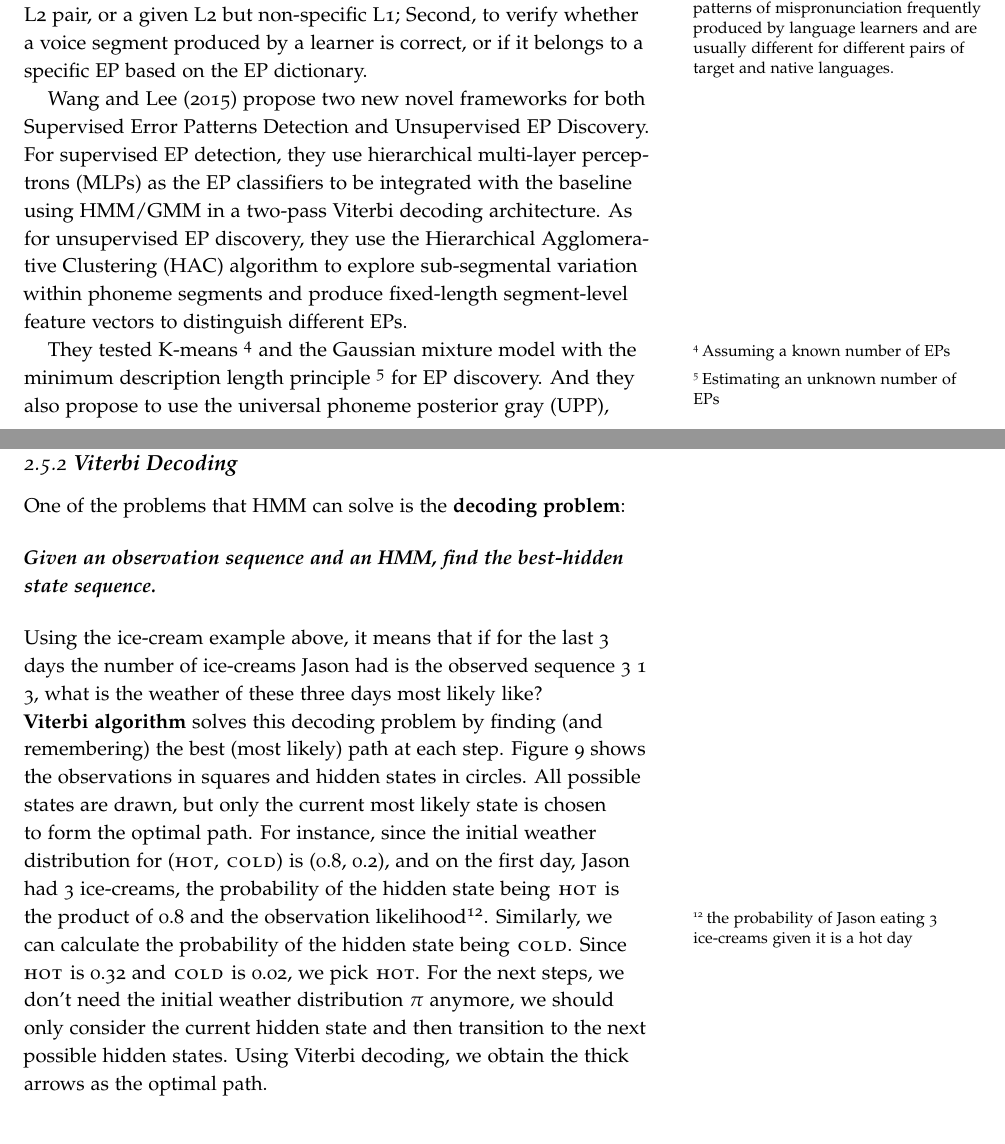
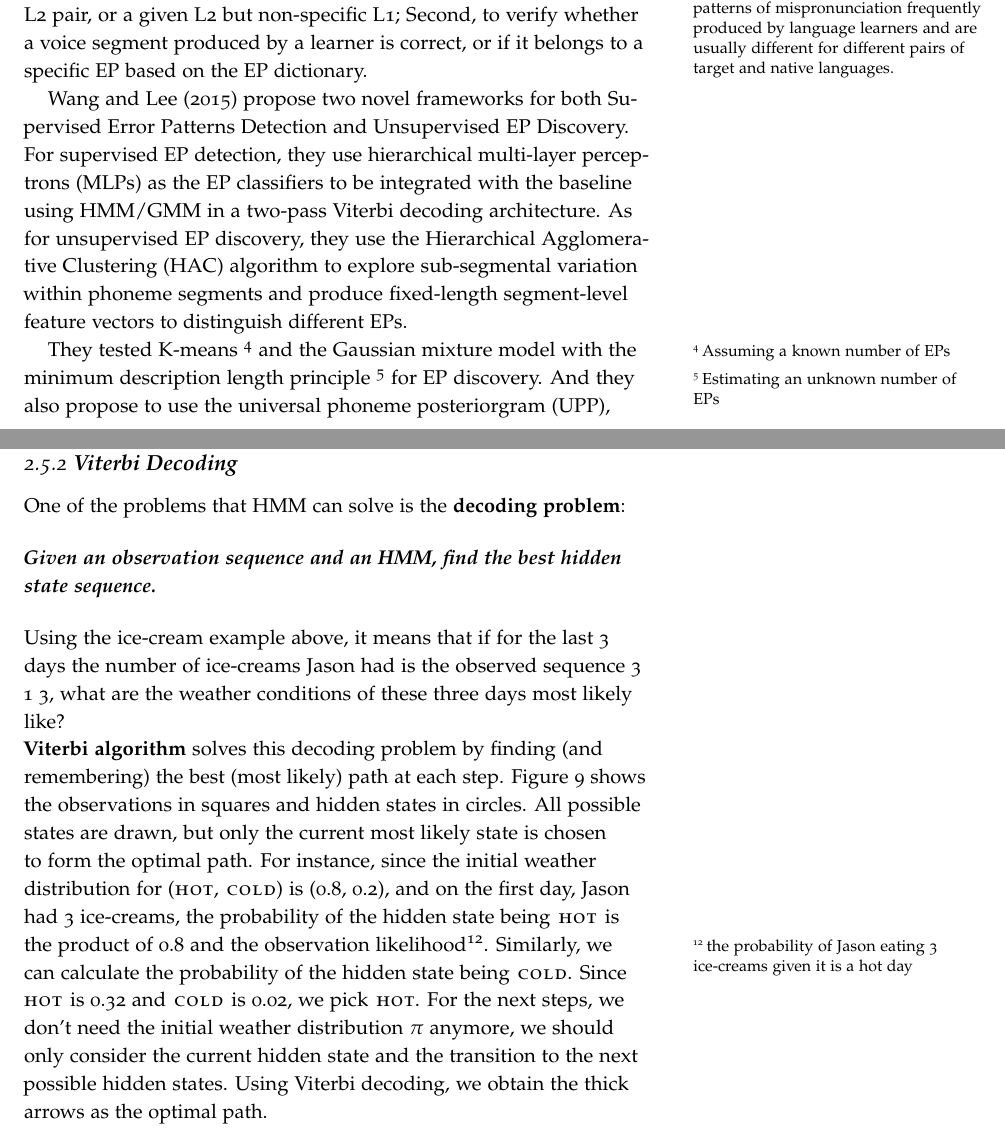
Before and after one commit to KuanTang/CAPT, a LaTeX document (capt.tex): two parts of pages 1 and 8 of 11, joined at a grey line, cut so that both start at the same text. Compiled offline with pdfLaTeX.

Commit message:
Update capt.tex

```diff
--- a/capt.tex
+++ b/capt.tex
@@ -64,9 +64,9 @@ How to apply Speech Processing Technology in Second Language Learning (SLL)? How
 
 
 
-\cite{wang2015supervised} propose two new novel frameworks for both Supervised Error Patterns Detection and Unsupervised EP Discovery.  For supervised EP detection,  they use hierarchical multi-layer perceptrons (MLPs) as the EP classifiers to be integrated with the baseline using HMM/GMM in a two-pass Viterbi decoding architecture.  As for unsupervised EP discovery, they use the Hierarchical Agglomerative Clustering (HAC) algorithm to explore sub-segmental variation within phoneme segments and produce fixed-length segment-level feature vectors to distinguish different EPs.
+\cite{wang2015supervised} propose two novel frameworks for both Supervised Error Patterns Detection and Unsupervised EP Discovery.  For supervised EP detection,  they use hierarchical multi-layer perceptrons (MLPs) as the EP classifiers to be integrated with the baseline using HMM/GMM in a two-pass Viterbi decoding architecture.  As for unsupervised EP discovery, they use the Hierarchical Agglomerative Clustering (HAC) algorithm to explore sub-segmental variation within phoneme segments and produce fixed-length segment-level feature vectors to distinguish different EPs.
 
-They tested K-means \sidenote{Assuming a known number of EPs} and the Gaussian mixture model with the minimum description length principle \sidenote{Estimating an unknown number of EPs} for EP discovery.  And they also propose to use the universal phoneme posterior gray (UPP), derived from an MLP trained on corpora of mixed languages, as frame-level features in both supervised detection and unsupervised discovery of EPs.
+They tested K-means \sidenote{Assuming a known number of EPs} and the Gaussian mixture model with the minimum description length principle \sidenote{Estimating an unknown number of EPs} for EP discovery.  And they also propose to use the universal phoneme posteriorgram (UPP), derived from an MLP trained on corpora of mixed languages, as frame-level features in both supervised detection and unsupervised discovery of EPs.
 
 Preliminary experiments offered very encouraging results.  As the experimental results have shown, comparing with other models, the new framework enhances the power of EP diagnosis, and using UPP achieves the best performance and is useful in analyzing the mispronunciation produced by language learners.
 
@@ -166,10 +166,10 @@ Hidden Markov Model (HMM) in Speech Recognition is used to model units of speech
 
 One of the problems that HMM can solve is the \textbf{decoding problem}:\\
 \bigskip
-\textbf{\textit{Given an observation sequence and an HMM, find the best-hidden state sequence.}}\\
+\textbf{\textit{Given an observation sequence and an HMM, find the best hidden state sequence.}}\\
 \bigskip
-Using the ice-cream example above, it means that if for the last 3 days the number of ice-creams Jason had is the observed sequence 3 1 3, what is the weather of these three days most likely like?\\
-\textbf{Viterbi algorithm} solves this decoding problem by finding (and remembering) the best (most likely) path at each step. Figure \ref{fig:vi} shows the observations in squares and hidden states in circles. All possible states are drawn, but only the current most likely state is chosen to form the optimal path. For instance, since the initial weather distribution for (\textsc{hot}, \textsc{cold}) is (0.8, 0.2), and on the first day, Jason had 3 ice-creams, the probability of the hidden state being \textsc{hot} is the product of 0.8 and the observation likelihood\sidenote{the probability of Jason eating 3 ice-creams given it is a hot day}. Similarly, we can calculate the probability of the hidden state being \textsc{cold}. Since \textsc{hot} is 0.32 and \textsc{cold} is 0.02, we pick \textsc{hot}. For the next steps, we don't need the initial weather distribution $\pi$ anymore, we should only consider the current hidden state and then transition to the next possible hidden states. Using Viterbi decoding, we obtain the thick arrows as the optimal path.
+Using the ice-cream example above, it means that if for the last 3 days the number of ice-creams Jason had is the observed sequence 3 1 3, what are the weather conditions of these three days most likely like?\\
+\textbf{Viterbi algorithm} solves this decoding problem by finding (and remembering) the best (most likely) path at each step. Figure \ref{fig:vi} shows the observations in squares and hidden states in circles. All possible states are drawn, but only the current most likely state is chosen to form the optimal path. For instance, since the initial weather distribution for (\textsc{hot}, \textsc{cold}) is (0.8, 0.2), and on the first day, Jason had 3 ice-creams, the probability of the hidden state being \textsc{hot} is the product of 0.8 and the observation likelihood\sidenote{the probability of Jason eating 3 ice-creams given it is a hot day}. Similarly, we can calculate the probability of the hidden state being \textsc{cold}. Since \textsc{hot} is 0.32 and \textsc{cold} is 0.02, we pick \textsc{hot}. For the next steps, we don't need the initial weather distribution $\pi$ anymore, we should only consider the current hidden state and the transition to the next possible hidden states. Using Viterbi decoding, we obtain the thick arrows as the optimal path.
 
 \begin{figure*}
  \includegraphics[width=1\textwidth]{viterbi.png}
```
Also changed, not shown: capt.tex (4 more changed lines).
